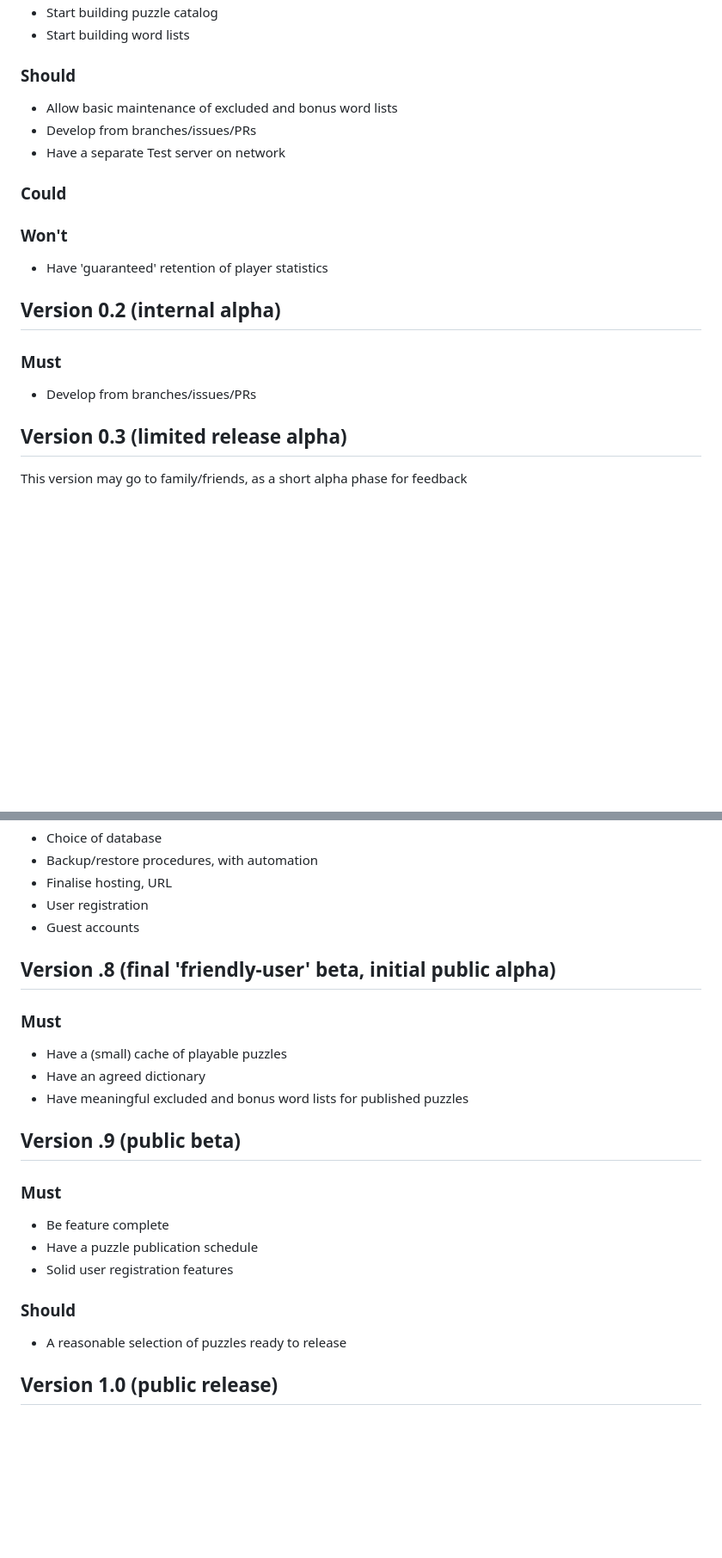
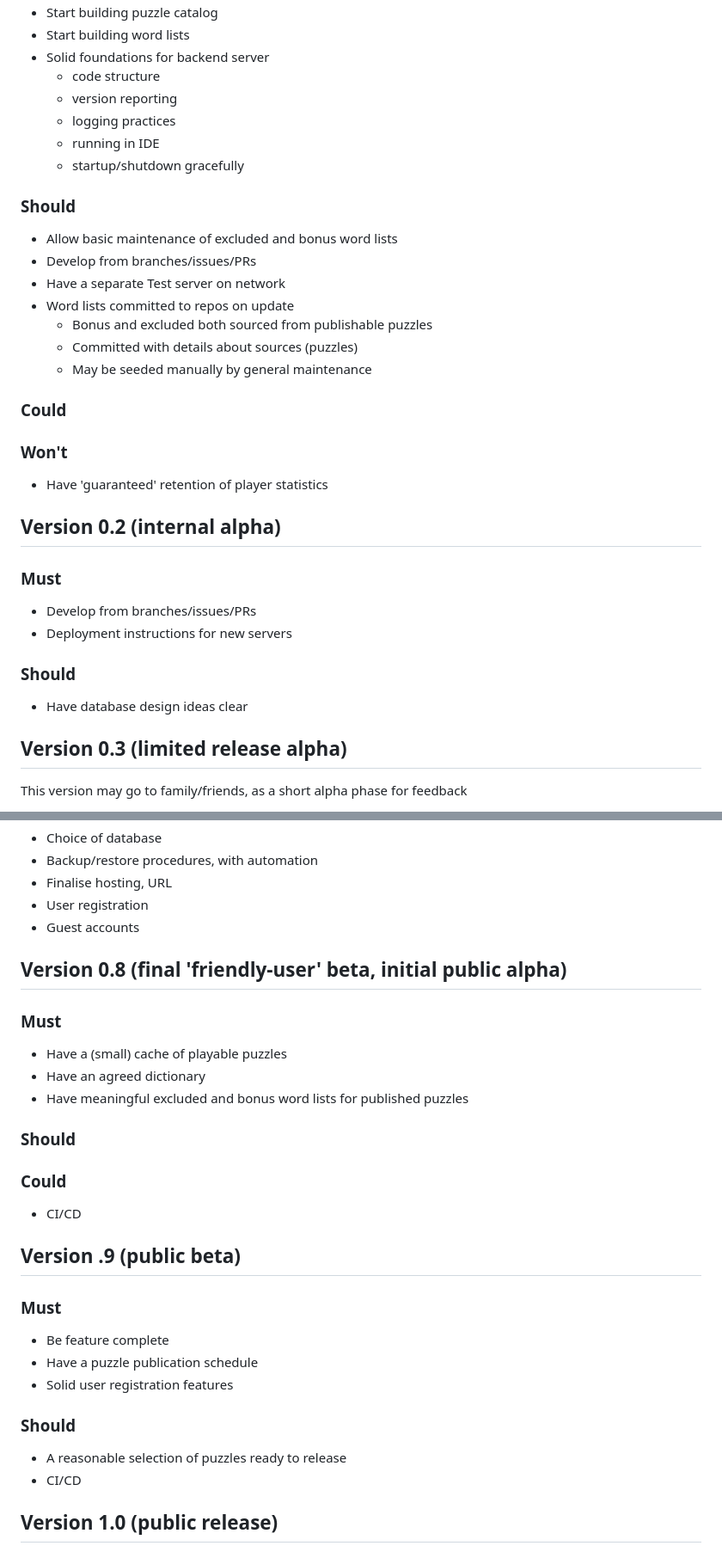
Before and after one commit to Motivesoft/wordgriddle, a Markdown page: README.md, 2 parts joined by grey strips. Shown: that part at 86% size. GitHub-like rendering; blank space fills up the shorter version.

```diff
--- a/README.md
+++ b/README.md
@@ -21,10 +75,20 @@ Grid based word puzzle game
 * Start building puzzle catalog
 * Start building word lists
+* Solid foundations for backend server
+  * code structure
+  * version reporting
+  * logging practices
+  * running in IDE
+  * startup/shutdown gracefully
 
 ### Should
 * Allow basic maintenance of excluded and bonus word lists
 * Develop from branches/issues/PRs
 * Have a separate Test server on network
+* Word lists committed to repos on update
+  * Bonus and excluded both sourced from publishable puzzles
+  * Committed with details about sources (puzzles)
+  * May be seeded manually by general maintenance
 
 ### Could
 
@@ -35,6 +99,10 @@ Grid based word puzzle game
 ## Version 0.2 (internal alpha)
 ### Must
 * Develop from branches/issues/PRs
+* Deployment instructions for new servers
+
+### Should
+* Have database design ideas clear
 
 ## Version 0.3 (limited release alpha)
 This version may go to family/friends, as a short alpha phase for feedback
@@ -69,11 +137,15 @@ Alternating internal and limited release alpha/beta iterations
 * User registration
 * Guest accounts
 
-## Version .8 (final 'friendly-user' beta, initial public alpha)
+## Version 0.8 (final 'friendly-user' beta, initial public alpha)
 ### Must
 * Have a (small) cache of playable puzzles
 * Have an agreed dictionary
 * Have meaningful excluded and bonus word lists for published puzzles
+
+### Should
+### Could
+* CI/CD
 
 ## Version .9 (public beta)
 ### Must
@@ -83,6 +155,7 @@ Alternating internal and limited release alpha/beta iterations
 
 ### Should
 * A reasonable selection of puzzles ready to release
+* CI/CD
 
 ## Version 1.0 (public release)
 
```
Also changed, not shown: other parts of README.md (+55 -1 lines).
